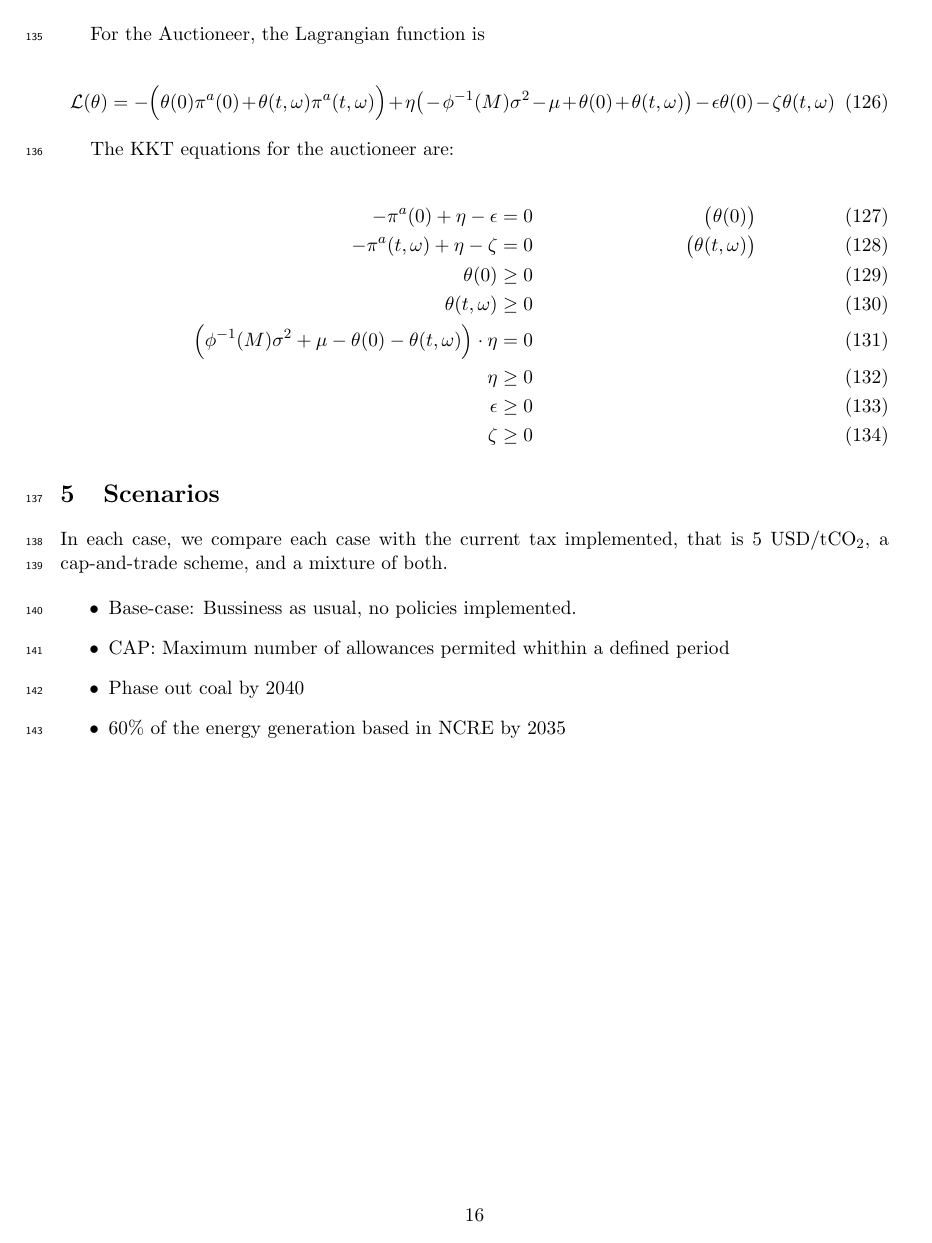
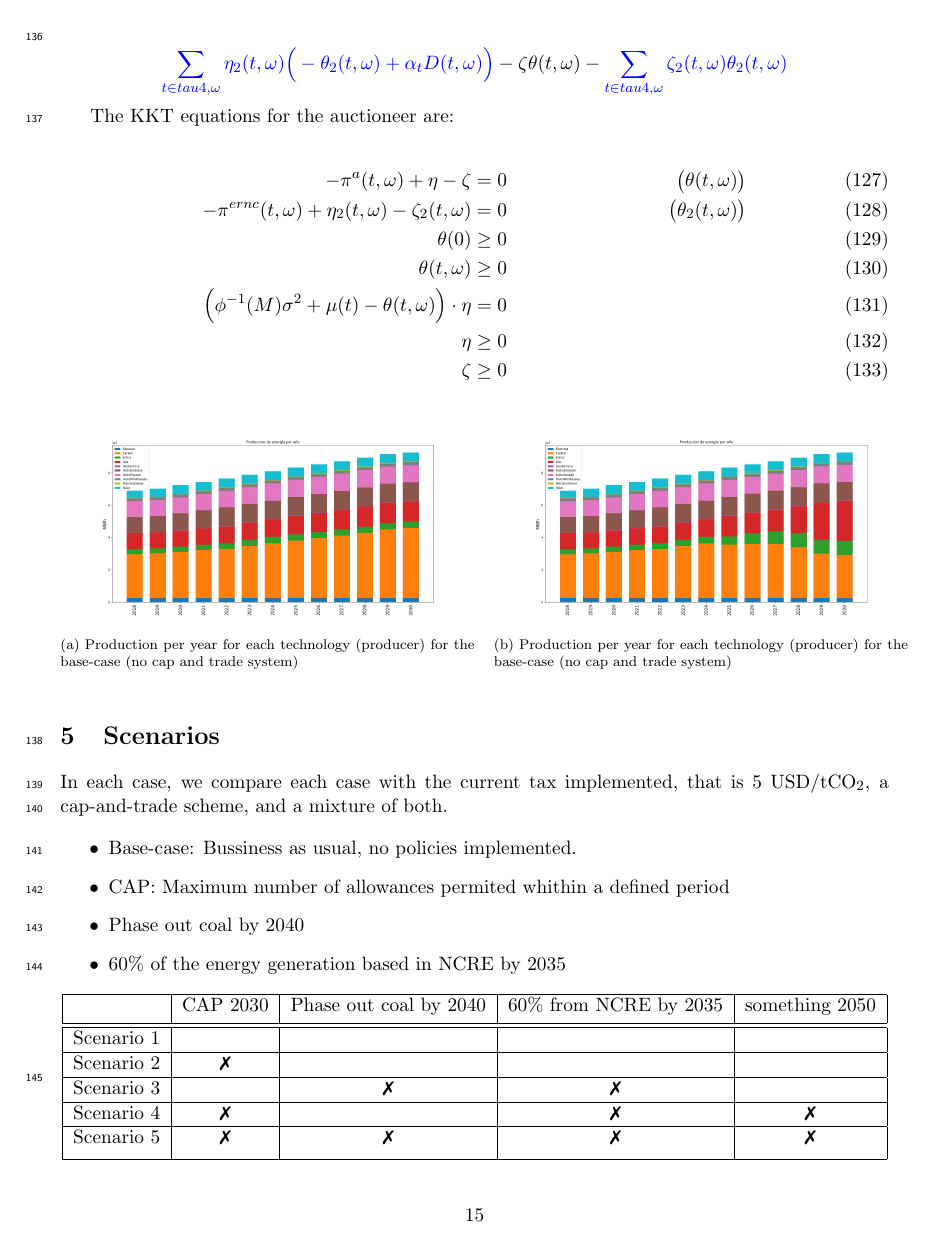
Before and after one commit to ingUANDES/EnergySegmentationFossilDemand, a LaTeX document (Apuntes/cnt_v3.tex): page 16 of 16 before the commit and page 15 of 15 after it. Compiled offline with pdfLaTeX.

Commit message:
avances noviembre

```diff
--- a/Apuntes/cnt_v3.tex
+++ b/Apuntes/cnt_v3.tex
@@ -14,11 +14,14 @@
 \usepackage{multirow}
 \usepackage{xcolor}
 \usepackage[margin=1.0in]{geometry}
+\usepackage{array}
 %\usepackage{hyperref}
 
 \usepackage{tablefootnote}
 \usepackage{lineno}
-
+\usepackage{pifont}% http://ctan.org/pkg/pifont
+\newcommand{\cmark}{\ding{51}}%
+\newcommand{\xmark}{\ding{55}}%
 
 \captionsetup{font=footnotesize}
 
@@ -513,21 +516,40 @@ Dual Feasibility
 For the Auctioneer, the Lagrangian function is
 
 \begin{equation}
-    \mathcal{L}(\theta)=  -\Big(\theta(0)\pi^a(0)+\theta(t,\omega) \pi^{a}(t,\omega)\Big) + \eta \big(-\phi^{-1}(M) \sigma^2 - \mu + \theta(0)+\theta(t,\omega)\big) - \epsilon \theta(0)-\zeta \theta(t,\omega)
+    \mathcal{L}(\theta)=  -\Big(\sum_{t,\omega} \theta(t,\omega) \pi^{a}(t,\omega)\Big) -\pia{\Big( \sum_{t \in tau4, \omega}\theta_2(t,\omega)\pi^{ernc}(t,\omega)\Big)} + \sum_{t,\omega} \eta(t,\omega) \big(-\phi^{-1}(M) \sigma^2 - \mu(t) +\theta(t,\omega)\big) +
+    \end{equation}
+    \begin{equation}
+    \pia{\sum_{t \in tau4, \omega} \eta_2(t,\omega)\Big(-\theta_2(t,\omega)+\alpha_t D(t,\omega)\Big)} -\zeta \theta(t,\omega) - \pia{\sum_{t \in tau4, \omega}\zeta_2(t,\omega)\theta_2(t,\omega)} \nonumber
 \end{equation}
 
 The KKT equations for the auctioneer are:
 
 \begin{align}
-    -\pi^{a}(0) +\eta -\epsilon & = 0 & \quad \big(\theta(0)\big)\\
     -\pi^a(t,\omega)+\eta-\zeta & = 0 & \quad \big(\theta(t,\omega)\big)\\
+    -\pi^{ernc}(t,\omega)+\eta_2(t,\omega)-\zeta_2(t,\omega) & = 0 & \quad \big(\theta_2(t,\omega)\big)\\
     \theta(0) & \geq  0 \\
     \theta(t,\omega) & \geq  0 \\
-    \Big(\phi^{-1}(M) \sigma^2 + \mu - \theta(0)-\theta(t,\omega)\Big)\cdot \eta & =  0\\
+    \Big(\phi^{-1}(M) \sigma^2 + \mu(t) -\theta(t,\omega)\Big)\cdot \eta & =  0\\
     \eta & \geq  0\\
-    \epsilon & \geq 0 \\
     \zeta & \geq 0
 \end{align}
+
+
+
+\begin{figure}[h!]
+  \begin{subfigure}[b]{0.5\textwidth}
+    \includegraphics[width=\textwidth]{Apuntes/Figures/production_no_cnt_2030_annual.png}
+    \caption{Production per year for each technology (producer) for the base-case (no cap and trade system)}
+    \label{fig:2030nocnt_annual}
+  \end{subfigure}\quad
+  %
+  \begin{subfigure}[b]{0.5\textwidth}
+    \includegraphics[width=\textwidth]{Apuntes/Figures/production_cnt_2030_annual.png}
+    \caption{Production per year for each technology (producer) for the base-case (no cap and trade system)}
+    \label{fig:2030cnt_annual}
+  \end{subfigure}
+\end{figure}
+
 
 \section{Scenarios}
 In each case, we compare each case with the current tax implemented, that is 5 $\rm USD/tCO_2$, a cap-and-trade scheme, and a mixture of both.
@@ -543,21 +565,26 @@ In each case, we compare each case with the current tax implemented, that is 5 $
 \end{itemize}
 
 
-%\begin{tabular}{ |p{3cm}||p{4cm}|p{4cm}|p{4cm}|  }
-% \hline
-% \multicolumn{4}{|c|}{Scenarios according to Chile's Pledge} \\
-% \hline
-%& CAP & Phase out Coal 2040 & 60\% NCRE \\
-% \hline
-% Afghanistan   & AF    &AFG&   004\\
-% Aland Islands&   AX  & ALA   &248\\
-% Albania &AL & ALB&  008\\
-% Algeria    &DZ & DZA&  012\\
-% American Samoa&   AS  & ASM&016\\
-% Andorra& AD  & AND   &020\\
-% Angola& AO  & AGO&024\\
-% \hline
-%\end{tabular}
+
+
+\begin{center}
+ \begin{tabular}{ |c|c|c|c|c|  }
+ \hline
+ & CAP 2030 & Phase out coal by 2040 & 60\% from NCRE by 2035 & something 2050 \\ [0.5ex]
+ \hline\hline
+Scenario 1 &  &    & &\\
+ \hline
+Scenario 2 & \xmark  &  &  &\\
+ \hline
+ Scenario 3 &  & \xmark & \xmark&\\
+ \hline
+ Scenario 4 &\xmark  &  &\xmark &\xmark\\
+ \hline
+Scenario 5 &\xmark  & \xmark & \xmark&\xmark\\ [1ex]
+ \hline
+\end{tabular}
+\end{center}
+
 
 
 \end{document}
```
Also changed, not shown: Apuntes/Figures/CapandTrade(latest).pdf (renamed from Apuntes/CapandTrade(latest).pdf), Apuntes/Figures/cap.png (renamed from Apuntes/cap.png), Apuntes/Figures/generadoras.png (renamed from Apuntes/generadoras.png), Apuntes/Figures/investment_cnt_2030_annual.png (added), Apuntes/Figures/investment_no_cnt_2030_annual.png (added), Apuntes/Figures/price_cnt_2030_annual.png (added), Apuntes/Figures/price_no_cnt_2030_annual.png (added), Apuntes/Figures/produccion_per_year_sin_cnt.png (renamed from Apuntes/produccion_per_year_sin_cnt.png), Apuntes/Figures/production_cnt_2030_annual.png (added), Apuntes/Figures/production_no_cnt_2030_annual.png (added), Apuntes/cnt_v3.tex (42 more changed lines).
